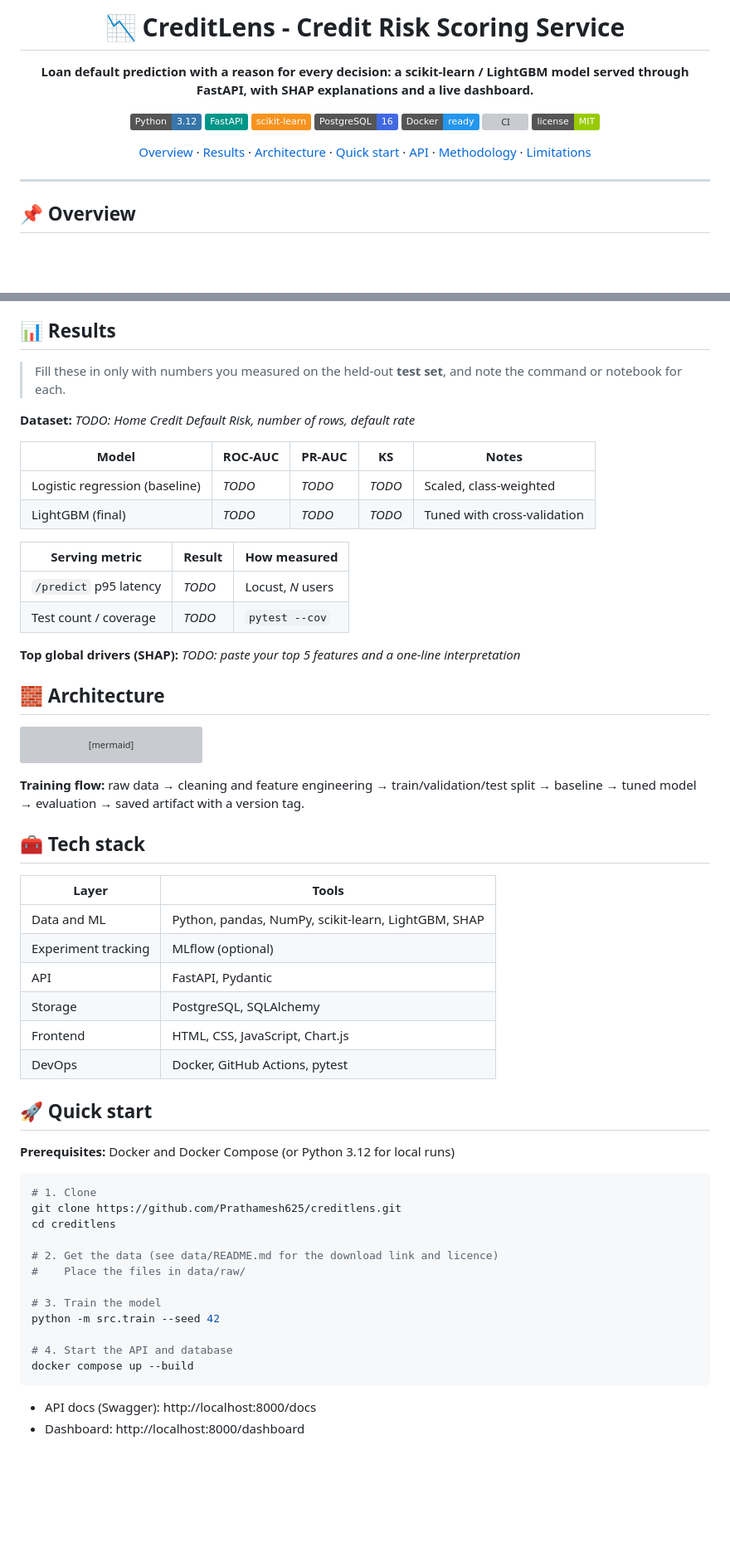
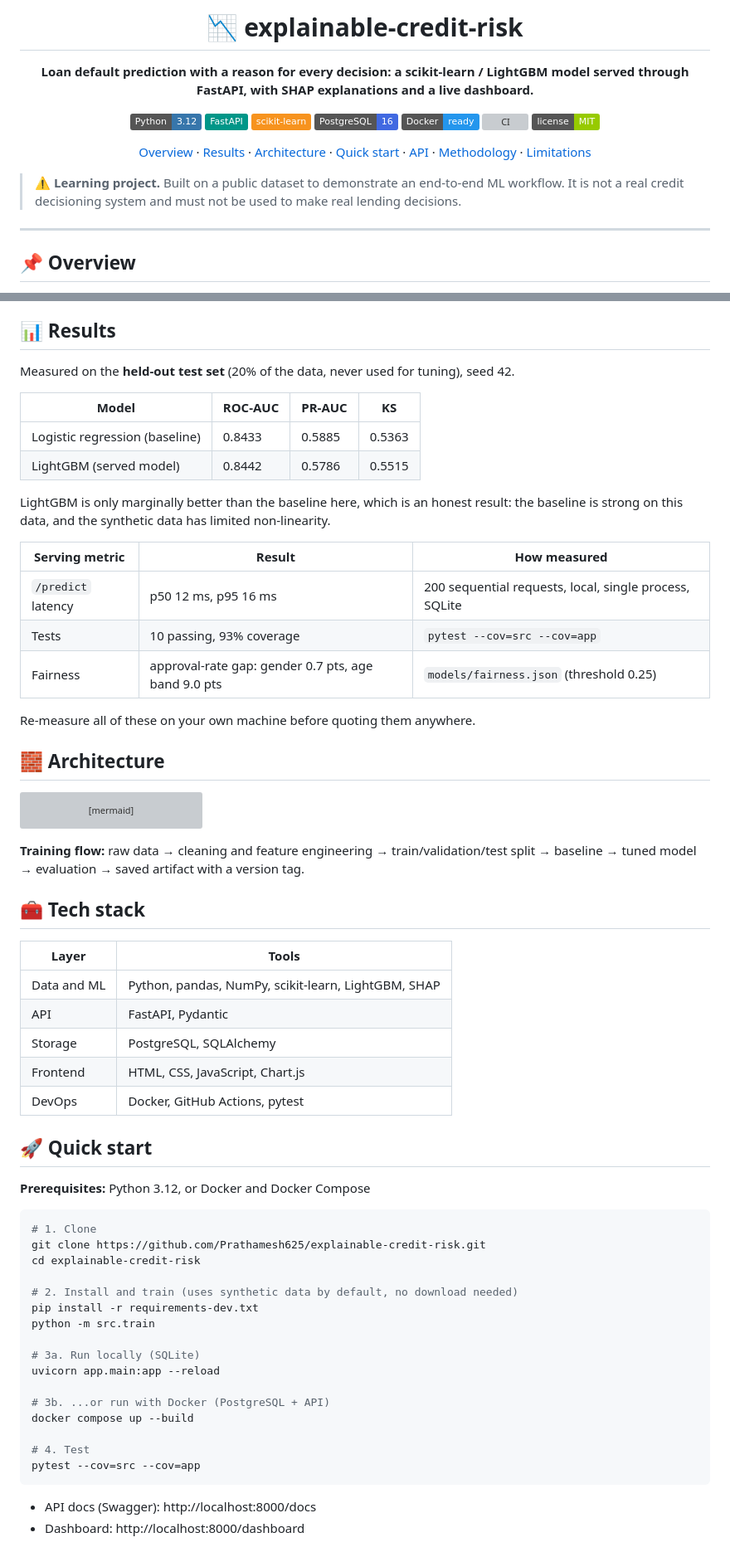
Before and after one commit to Prathamesh625/CreditLens, a Markdown page: README.md, 2 parts joined by grey strips. Shown at 83% size. Rendered like a GitHub page; badges without logos; blank space fills up the shorter version; grey boxes are pictures that could not be loaded.

Commit message:
fix: Updating README.md file

````diff
--- a/README.md
+++ b/README.md
@@ -1,6 +1,6 @@
 <div align="center">
 
-# 📉 CreditLens - Credit Risk Scoring Service
+# 📉 explainable-credit-risk
 
 **Loan default prediction with a reason for every decision: a scikit-learn / LightGBM model served through FastAPI, with SHAP explanations and a live dashboard.**
 
@@ -16,6 +16,7 @@
 
 </div>
 
+> ⚠️ **Learning project.** Built on a public dataset to demonstrate an end-to-end ML workflow. It is not a real credit decisioning system and must not be used to make real lending decisions.
 
 ---
 
@@ -44,21 +45,23 @@ Most loan-default projects stop at a notebook and a single accuracy number. This
 
 ## 📊 Results
 
-> Fill these in only with numbers you measured on the held-out **test set**, and note the command or notebook for each.
+Measured on the **held-out test set** (20% of the data, never used for tuning), seed 42.
 
-**Dataset:** _TODO: Home Credit Default Risk, number of rows, default rate_
 
-| Model | ROC-AUC | PR-AUC | KS | Notes |
-|---|---|---|---|---|
-| Logistic regression (baseline) | _TODO_ | _TODO_ | _TODO_ | Scaled, class-weighted |
-| LightGBM (final) | _TODO_ | _TODO_ | _TODO_ | Tuned with cross-validation |
+| Model | ROC-AUC | PR-AUC | KS |
+|---|---|---|---|
+| Logistic regression (baseline) | 0.8433 | 0.5885 | 0.5363 |
+| LightGBM (served model) | 0.8442 | 0.5786 | 0.5515 |
+
+LightGBM is only marginally better than the baseline here, which is an honest result: the baseline is strong on this data, and the synthetic data has limited non-linearity.
 
 | Serving metric | Result | How measured |
 |---|---|---|
-| `/predict` p95 latency | _TODO_ | Locust, _N_ users |
-| Test count / coverage | _TODO_ | `pytest --cov` |
+| `/predict` latency | p50 12 ms, p95 16 ms | 200 sequential requests, local, single process, SQLite |
+| Tests | 10 passing, 93% coverage | `pytest --cov=src --cov=app` |
+| Fairness | approval-rate gap: gender 0.7 pts, age band 9.0 pts | `models/fairness.json` (threshold 0.25) |
 
-**Top global drivers (SHAP):** _TODO: paste your top 5 features and a one-line interpretation_
+Re-measure all of these on your own machine before quoting them anywhere.
 
 ## 🧱 Architecture
 
@@ -80,7 +83,6 @@ flowchart LR
 | Layer | Tools |
 |---|---|
 | Data and ML | Python, pandas, NumPy, scikit-learn, LightGBM, SHAP |
-| Experiment tracking | MLflow (optional) |
 | API | FastAPI, Pydantic |
 | Storage | PostgreSQL, SQLAlchemy |
 | Frontend | HTML, CSS, JavaScript, Chart.js |
@@ -88,21 +90,25 @@ flowchart LR
 
 ## 🚀 Quick start
 
-**Prerequisites:** Docker and Docker Compose (or Python 3.12 for local runs)
+**Prerequisites:** Python 3.12, or Docker and Docker Compose
 
 ```bash
 # 1. Clone
-git clone https://github.com/Prathamesh625/creditlens.git
-cd creditlens
+git clone https://github.com/Prathamesh625/explainable-credit-risk.git
+cd explainable-credit-risk
 
-# 2. Get the data (see data/README.md for the download link and licence)
-#    Place the files in data/raw/
+# 2. Install and train (uses synthetic data by default, no download needed)
+pip install -r requirements-dev.txt
+python -m src.train
 
-# 3. Train the model
-python -m src.train --seed 42
+# 3a. Run locally (SQLite)
+uvicorn app.main:app --reload
 
-# 4. Start the API and database
+# 3b. ...or run with Docker (PostgreSQL + API)
 docker compose up --build
+
+# 4. Test
+pytest --cov=src --cov=app
 ```
 
 - API docs (Swagger): http://localhost:8000/docs
````
Also changed, not shown: other parts of README.md (+37 -27 lines).
